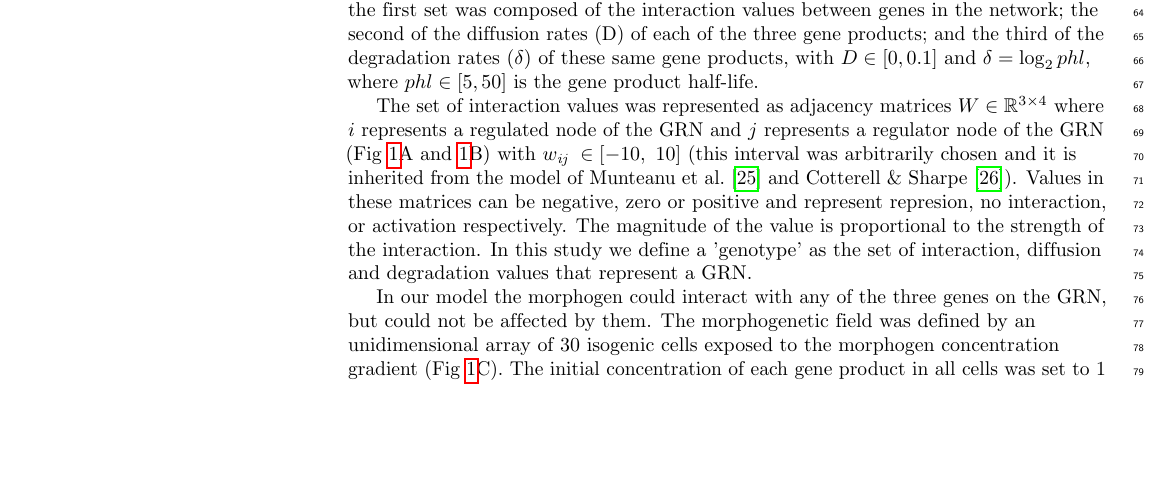
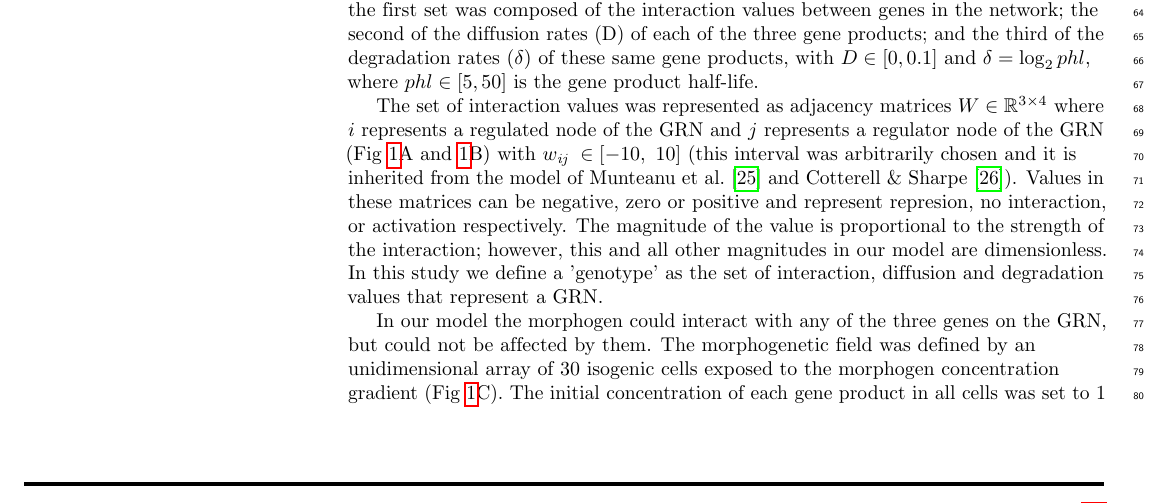
Before and after one commit to Nesper94/gene-regulatory-networks, a LaTeX document (docs/manuscript/manuscript.tex): part of page 3 of 23, cut so that both start at the same text, the shorter picture padded with empty space. Compiled offline with pdfLaTeX.

Commit message:
State that quantities are dimensionless

```diff
--- a/docs/manuscript/manuscript.tex
+++ b/docs/manuscript/manuscript.tex
@@ -405,7 +405,8 @@ chosen and it is inherited from the model of Munteanu~et~al.~\cite{munteanu_2014
 and Cotterell~\&~Sharpe\cite{Cotterell2010}). Values in these
 matrices can be negative, zero or positive and represent represion, no
 interaction, or activation respectively. The magnitude of the value is
-proportional to the strength of the interaction. In this study we define
+proportional to the strength of the interaction; however, this and all other
+magnitudes in our model are dimensionless. In this study we define
 a 'genotype' as the set of interaction, diffusion and degradation values that
 represent a GRN.\\
 
```
